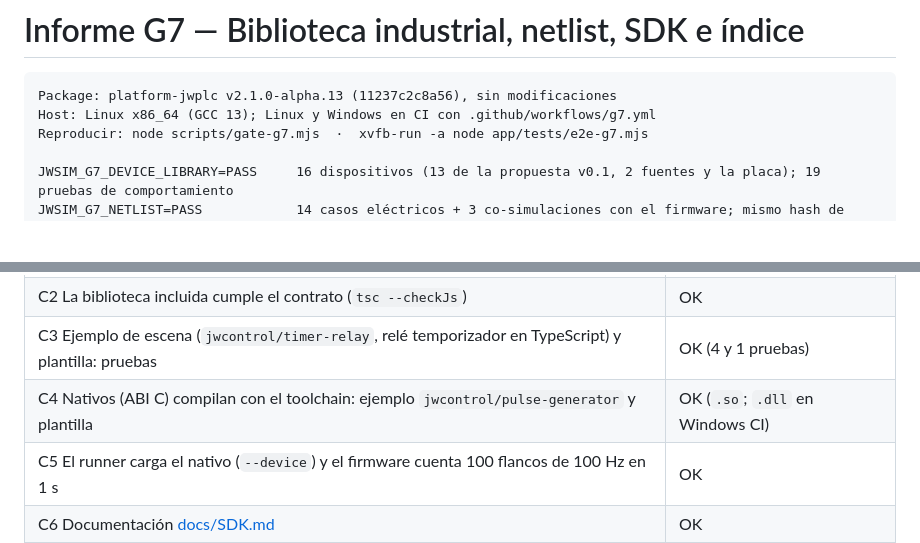
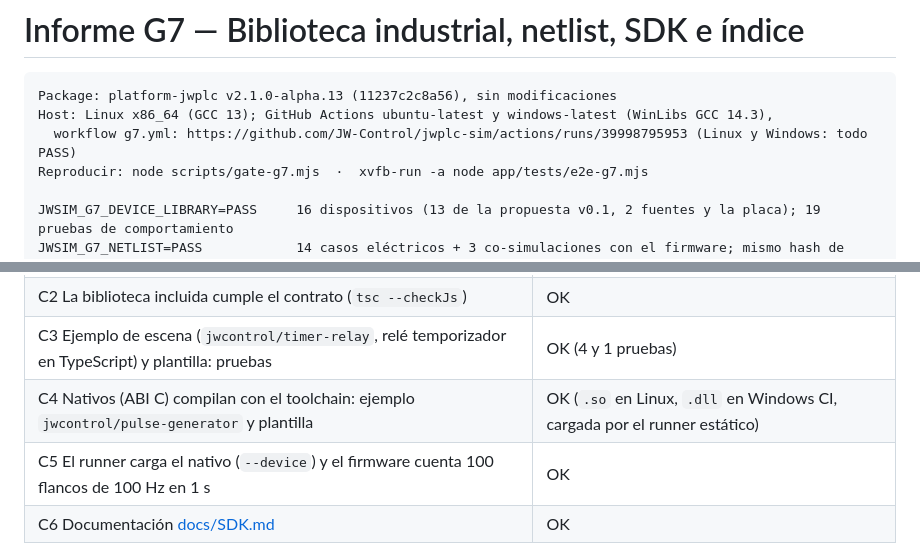
Before and after one commit to JW-Control/jwplc-sim, a Markdown page: docs/reports/G7.md, 2 parts joined by grey strips. Drawn GitHub-style; blank space fills up the shorter version.

Commit message:
docs: G7 en PASS también en Windows CI (corrida 1 de g7.yml)
Claude-Session: https://claude.ai/code/session_017XsFDqjF5TLtoFCG9Zvj8Z

````diff
--- a/docs/reports/G7.md
+++ b/docs/reports/G7.md
@@ -2,7 +2,8 @@
 
 ```text
 Package: platform-jwplc v2.1.0-alpha.13 (11237c2c8a56), sin modificaciones
-Host: Linux x86_64 (GCC 13); Linux y Windows en CI con .github/workflows/g7.yml
+Host: Linux x86_64 (GCC 13); GitHub Actions ubuntu-latest y windows-latest (WinLibs GCC 14.3),
+  workflow g7.yml: https://github.com/JW-Control/jwplc-sim/actions/runs/39998795953 (Linux y Windows: todo PASS)
 Reproducir: node scripts/gate-g7.mjs  ·  xvfb-run -a node app/tests/e2e-g7.mjs
 
 JWSIM_G7_DEVICE_LIBRARY=PASS     16 dispositivos (13 de la propuesta v0.1, 2 fuentes y la placa); 19 pruebas de comportamiento
@@ -93,7 +94,7 @@ con horizontes libres como con un máximo de 5 ms.
 | C1 TypeScript estricto contra `sdk/jwsim-device.d.ts` (ejemplo y plantilla) | OK |
 | C2 La biblioteca incluida cumple el contrato (`tsc --checkJs`) | OK |
 | C3 Ejemplo de escena (`jwcontrol/timer-relay`, relé temporizador en TypeScript) y plantilla: pruebas | OK (4 y 1 pruebas) |
-| C4 Nativos (ABI C) compilan con el toolchain: ejemplo `jwcontrol/pulse-generator` y plantilla | OK (`.so`; `.dll` en Windows CI) |
+| C4 Nativos (ABI C) compilan con el toolchain: ejemplo `jwcontrol/pulse-generator` y plantilla | OK (`.so` en Linux, `.dll` en Windows CI, cargada por el runner estático) |
 | C5 El runner carga el nativo (`--device`) y el firmware cuenta 100 flancos de 100 Hz en 1 s | OK |
 | C6 Documentación [docs/SDK.md](../SDK.md) | OK |
 
````
Also changed, not shown: docs/GATES.md (+1 -1 lines).
